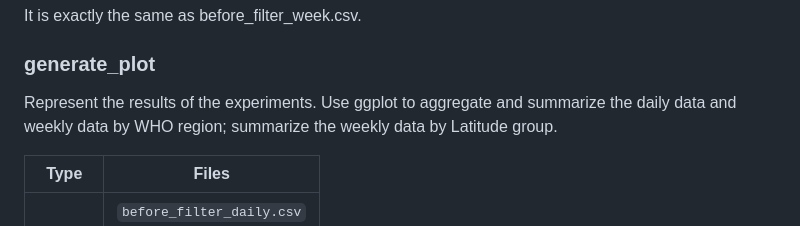
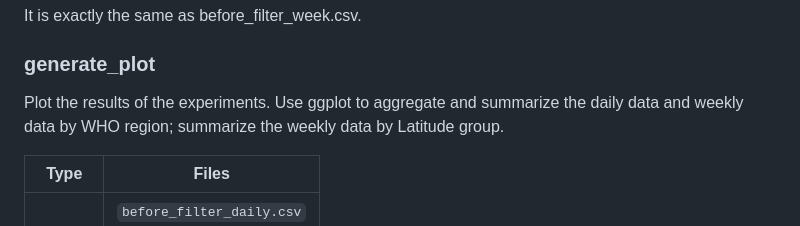
Before and after one commit to vivli-hub/automatic_method, a Markdown page: README.md, the part around the change. Rendered like a GitHub page.

```diff
--- a/README.md
+++ b/README.md
@@ -159,7 +159,7 @@ It is exactly the same as before_filter_daily.csv. There are two kinds of filter
 It is exactly the same as before_filter_week.csv.
 
 ### generate_plot
-Represent the results of the experiments. Use ggplot to aggregate and summarize the daily data and weekly data by WHO region; summarize the weekly data by Latitude group.
+Plot the results of the experiments. Use ggplot to aggregate and summarize the daily data and weekly data by WHO region; summarize the weekly data by Latitude group.
 
 | **Type**   | **Files**                                                                                             |
 |------------|-------------------------------------------------------------------------------------------------------|
```
